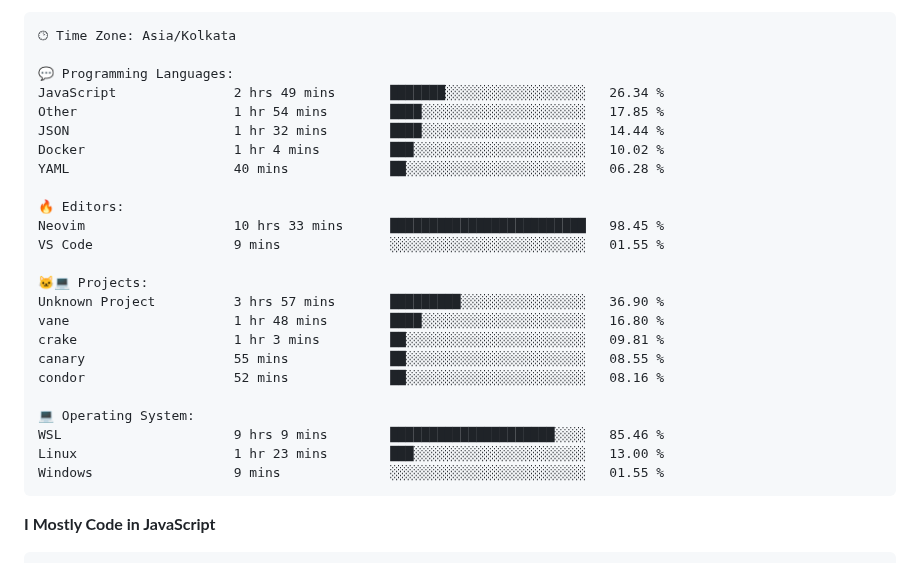
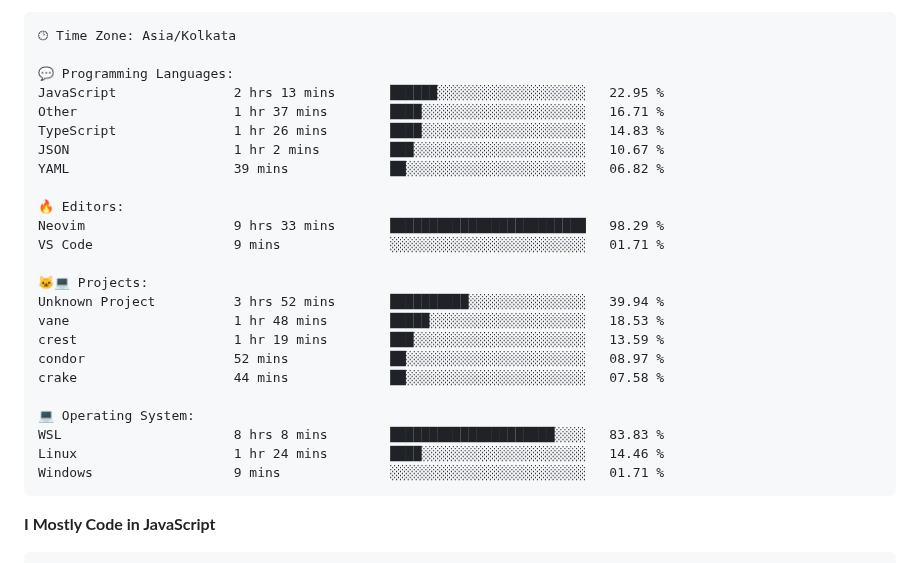
Before and after one commit to PiyushMishra318/piyushmishra318, a Markdown page: README.md, the part around one of its changes. GitHub-like rendering.

Commit message:
Updated with Dev Metrics

````diff
--- a/README.md
+++ b/README.md
@@ -83,27 +83,27 @@ Sunday                   569 commits         █░░░░░░░░░░
 🕑︎ Time Zone: Asia/Kolkata
 
 💬 Programming Languages:
-JavaScript               2 hrs 49 mins       ███████░░░░░░░░░░░░░░░░░░   26.34 %
-Other                    1 hr 54 mins        ████░░░░░░░░░░░░░░░░░░░░░   17.85 %
-JSON                     1 hr 32 mins        ████░░░░░░░░░░░░░░░░░░░░░   14.44 %
-Docker                   1 hr 4 mins         ███░░░░░░░░░░░░░░░░░░░░░░   10.02 %
-YAML                     40 mins             ██░░░░░░░░░░░░░░░░░░░░░░░   06.28 %
+JavaScript               2 hrs 13 mins       ██████░░░░░░░░░░░░░░░░░░░   22.95 %
+Other                    1 hr 37 mins        ████░░░░░░░░░░░░░░░░░░░░░   16.71 %
+TypeScript               1 hr 26 mins        ████░░░░░░░░░░░░░░░░░░░░░   14.83 %
+JSON                     1 hr 2 mins         ███░░░░░░░░░░░░░░░░░░░░░░   10.67 %
+YAML                     39 mins             ██░░░░░░░░░░░░░░░░░░░░░░░   06.82 %
 
 🔥 Editors:
-Neovim                   10 hrs 33 mins      █████████████████████████   98.45 %
-VS Code                  9 mins              ░░░░░░░░░░░░░░░░░░░░░░░░░   01.55 %
+Neovim                   9 hrs 33 mins       █████████████████████████   98.29 %
+VS Code                  9 mins              ░░░░░░░░░░░░░░░░░░░░░░░░░   01.71 %
 
 🐱‍💻 Projects:
-Unknown Project          3 hrs 57 mins       █████████░░░░░░░░░░░░░░░░   36.90 %
-vane                     1 hr 48 mins        ████░░░░░░░░░░░░░░░░░░░░░   16.80 %
-crake                    1 hr 3 mins         ██░░░░░░░░░░░░░░░░░░░░░░░   09.81 %
-canary                   55 mins             ██░░░░░░░░░░░░░░░░░░░░░░░   08.55 %
-condor                   52 mins             ██░░░░░░░░░░░░░░░░░░░░░░░   08.16 %
+Unknown Project          3 hrs 52 mins       ██████████░░░░░░░░░░░░░░░   39.94 %
+vane                     1 hr 48 mins        █████░░░░░░░░░░░░░░░░░░░░   18.53 %
+crest                    1 hr 19 mins        ███░░░░░░░░░░░░░░░░░░░░░░   13.59 %
+condor                   52 mins             ██░░░░░░░░░░░░░░░░░░░░░░░   08.97 %
+crake                    44 mins             ██░░░░░░░░░░░░░░░░░░░░░░░   07.58 %
 
 💻 Operating System:
-WSL                      9 hrs 9 mins        █████████████████████░░░░   85.46 %
-Linux                    1 hr 23 mins        ███░░░░░░░░░░░░░░░░░░░░░░   13.00 %
-Windows                  9 mins              ░░░░░░░░░░░░░░░░░░░░░░░░░   01.55 %
+WSL                      8 hrs 8 mins        █████████████████████░░░░   83.83 %
+Linux                    1 hr 24 mins        ████░░░░░░░░░░░░░░░░░░░░░   14.46 %
+Windows                  9 mins              ░░░░░░░░░░░░░░░░░░░░░░░░░   01.71 %
 ```
 
 **I Mostly Code in JavaScript**
````
Also changed, not shown: other parts of README.md (+2 -2 lines).
